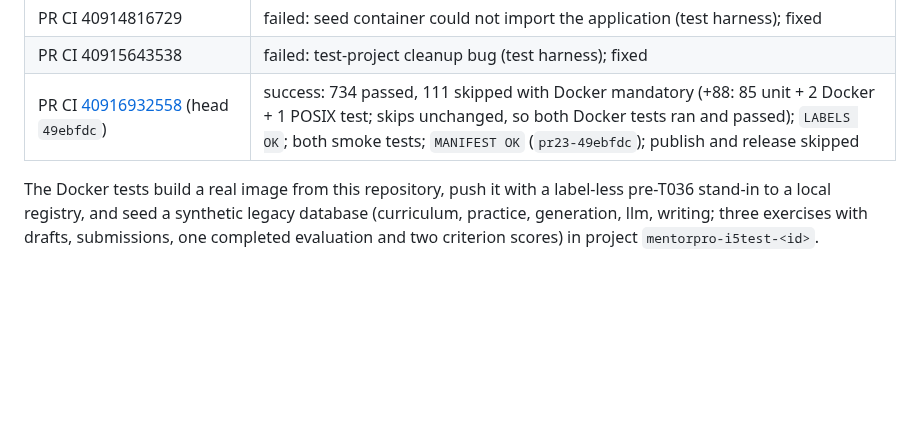
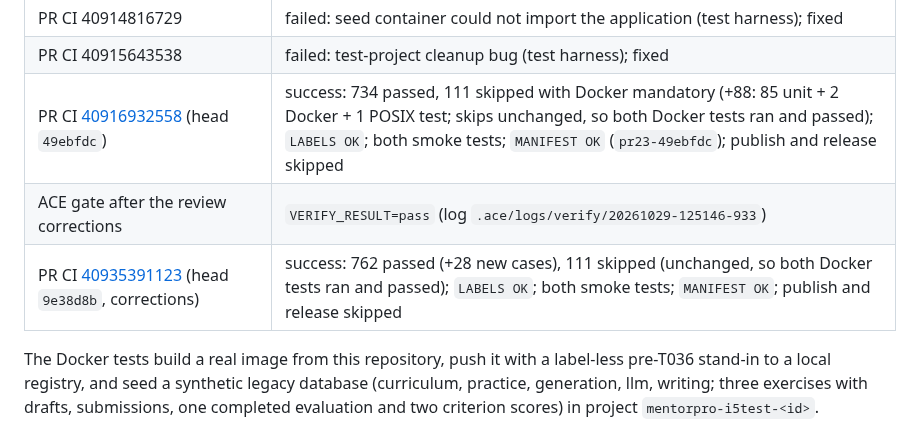
Before and after one commit to jonnabio/Mentor-Pro, a Markdown page: docs/progress/task_T045_result.md, the part around the change. GitHub-like rendering; blank space fills up the shorter version.

Commit message:
docs(T045): record the review-correction verification
Co-Authored-By: Claude Opus 5.5 <noreply@anthropic.com>

```diff
--- a/docs/progress/task_T045_result.md
+++ b/docs/progress/task_T045_result.md
@@ -101,6 +101,8 @@ Conditionally approved; two corrections before merge:
 | PR CI 40914816729 | failed: seed container could not import the application (test harness); fixed |
 | PR CI 40915643538 | failed: test-project cleanup bug (test harness); fixed |
 | PR CI [40916932558](https://github.com/jonnabio/Mentor-Pro/actions/runs/40916932558) (head `49ebfdc`) | success: 734 passed, 111 skipped with Docker mandatory (+88: 85 unit + 2 Docker + 1 POSIX test; skips unchanged, so both Docker tests ran and passed); `LABELS OK`; both smoke tests; `MANIFEST OK` (`pr23-49ebfdc`); publish and release skipped |
+| ACE gate after the review corrections | `VERIFY_RESULT=pass` (log `.ace/logs/verify/20261029-125146-933`) |
+| PR CI [40935391123](https://github.com/jonnabio/Mentor-Pro/actions/runs/40935391123) (head `9e38d8b`, corrections) | success: 762 passed (+28 new cases), 111 skipped (unchanged, so both Docker tests ran and passed); `LABELS OK`; both smoke tests; `MANIFEST OK`; publish and release skipped |
 
 The Docker tests build a real image from this repository, push it with a
 label-less pre-T036 stand-in to a local registry, and seed a synthetic
```
